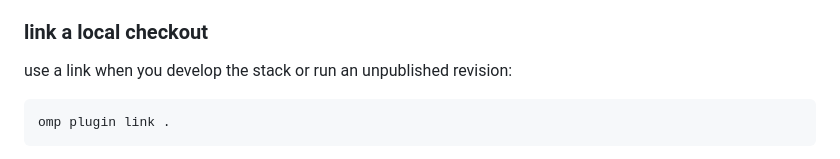
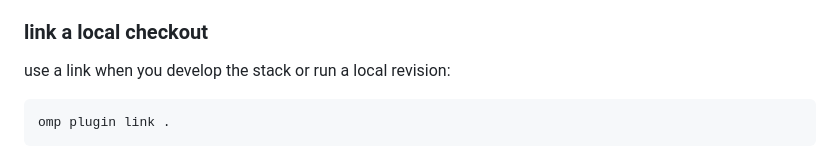
Before and after one commit to nikos-repos/nikos-agent-stack, a Markdown page: docs/gates-plugin-user-guide.md, the part around the change. GitHub-like rendering.

Commit message:
docs: use public repository language

````diff
--- a/docs/gates-plugin-user-guide.md
+++ b/docs/gates-plugin-user-guide.md
@@ -50,7 +50,7 @@ omp plugin install nikos-agent-stack
 
 ### link a local checkout
 
-use a link when you develop the stack or run an unpublished revision:
+use a link when you develop the stack or run a local revision:
 
 ```sh
 omp plugin link .
````
